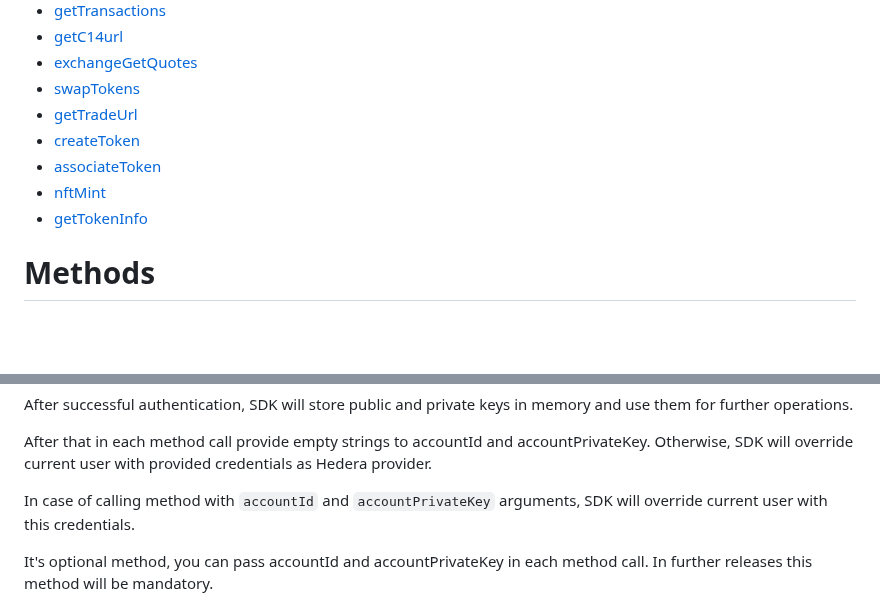
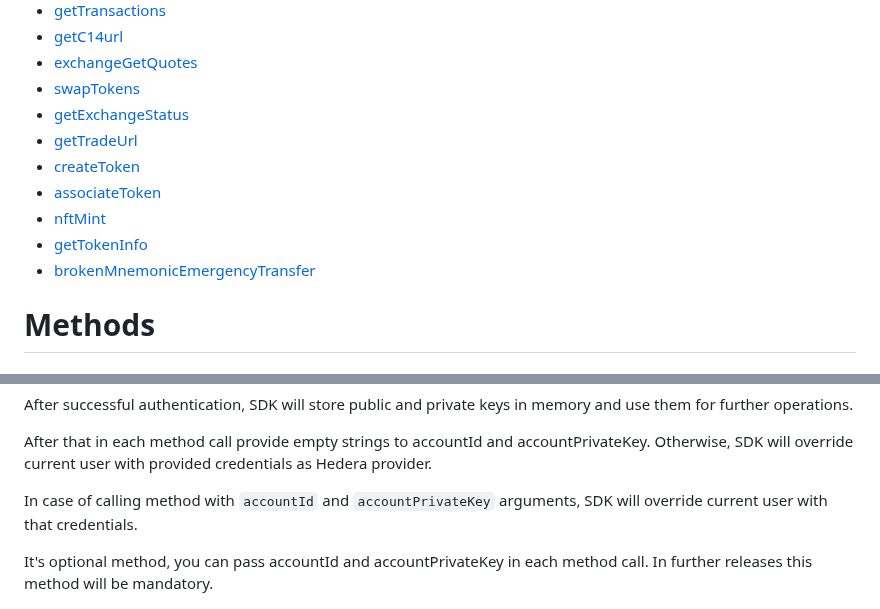
Before and after one commit to Blade-Labs/blade-sdk.js, a Markdown page: docs/usage.md, 2 parts joined by grey strips. Rendered like a GitHub page; blank space fills up the shorter version.

```diff
--- a/docs/usage.md
+++ b/docs/usage.md
@@ -31,11 +31,13 @@
 * [getC14url](usage.md#getc14url)
 * [exchangeGetQuotes](usage.md#exchangegetquotes)
 * [swapTokens](usage.md#swaptokens)
+* [getExchangeStatus](usage.md#getexchangestatus)
 * [getTradeUrl](usage.md#gettradeurl)
 * [createToken](usage.md#createtoken)
 * [associateToken](usage.md#associatetoken)
 * [nftMint](usage.md#nftmint)
 * [getTokenInfo](usage.md#gettokeninfo)
+* [brokenMnemonicEmergencyTransfer](usage.md#brokenmnemonicemergencytransfer)
 
 # Methods
 
@@ -114,7 +116,7 @@ After successful authentication, SDK will store public and private keys in memor
 
 After that in each method call provide empty strings to accountId and accountPrivateKey. Otherwise, SDK will override current user with provided credentials as Hedera provider.
 
-In case of calling method with `accountId` and `accountPrivateKey` arguments, SDK will override current user with this credentials.
+In case of calling method with `accountId` and `accountPrivateKey` arguments, SDK will override current user with that credentials.
 
 It's optional method, you can pass accountId and accountPrivateKey in each method call. In further releases this method will be mandatory.
 
```
Also changed, not shown: other parts of docs/usage.md (+73 -8 lines), docs/data-types.md (+65 -19 lines).
